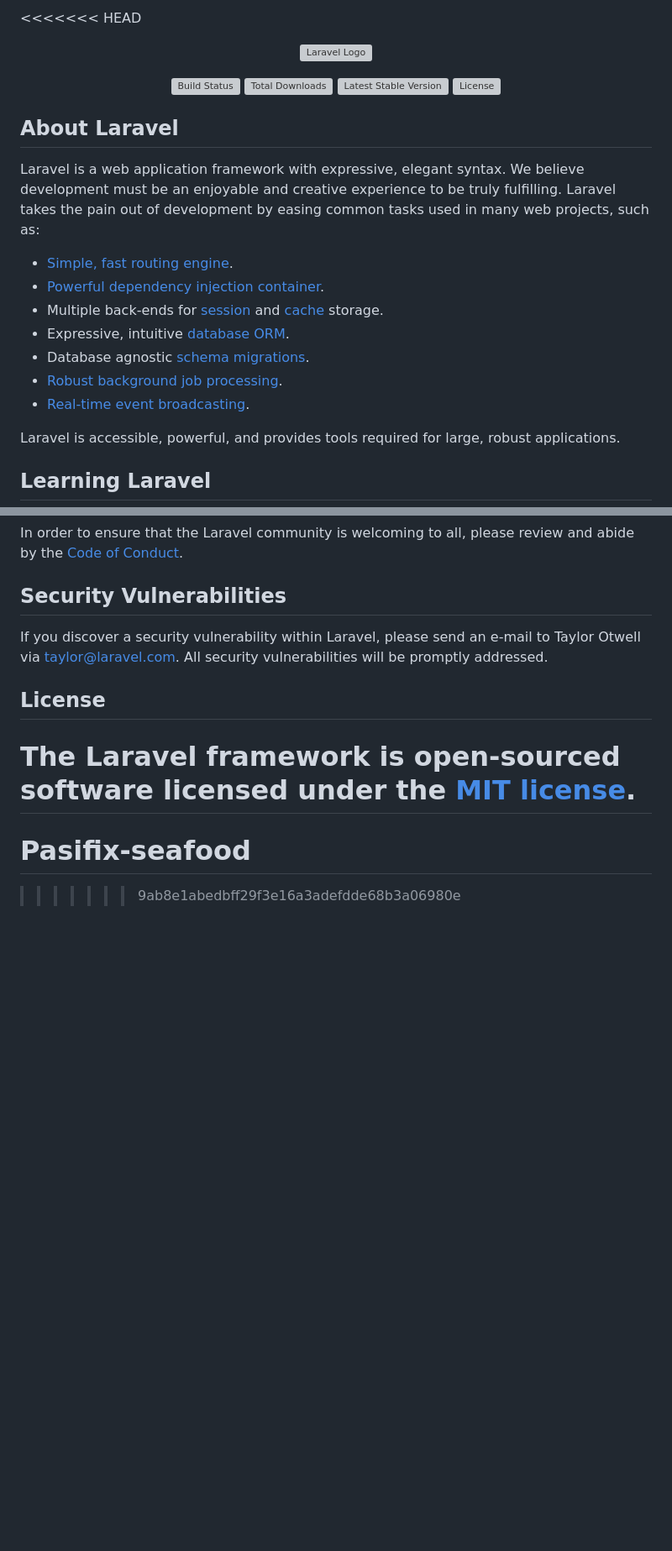
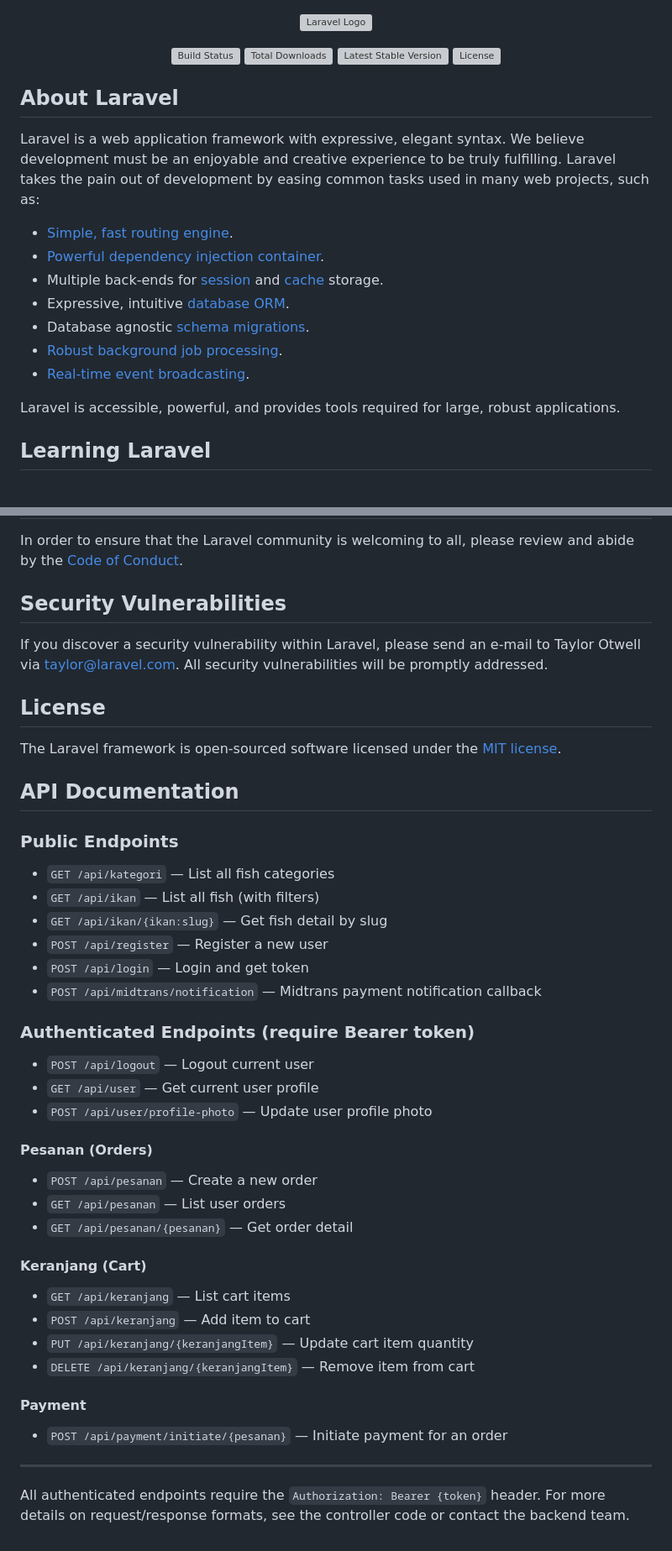
Before and after one commit to yawwnann/Pasifix-Seafood-Backend, a Markdown page: README.md, 2 parts joined by grey strips. Shown: that part at 84% size. Drawn GitHub-style; blank space fills up the shorter version; grey boxes are pictures that could not be loaded.

```diff
--- a/README.md
+++ b/README.md
@@ -1,4 +1,3 @@
-<<<<<<< HEAD
 <p align="center"><a href="https://laravel.com" target="_blank"><img src="https://raw.githubusercontent.com/laravel/art/master/logo-lockup/5%20SVG/2%20CMYK/1%20Full%20Color/laravel-logolockup-cmyk-red.svg" width="400" alt="Laravel Logo"></a></p>
 
 <p align="center">
@@ -12,13 +11,13 @@
 
 Laravel is a web application framework with expressive, elegant syntax. We believe development must be an enjoyable and creative experience to be truly fulfilling. Laravel takes the pain out of development by easing common tasks used in many web projects, such as:
 
-- [Simple, fast routing engine](https://laravel.com/docs/routing).
-- [Powerful dependency injection container](https://laravel.com/docs/container).
-- Multiple back-ends for [session](https://laravel.com/docs/session) and [cache](https://laravel.com/docs/cache) storage.
-- Expressive, intuitive [database ORM](https://laravel.com/docs/eloquent).
-- Database agnostic [schema migrations](https://laravel.com/docs/migrations).
-- [Robust background job processing](https://laravel.com/docs/queues).
-- [Real-time event broadcasting](https://laravel.com/docs/broadcasting).
+-   [Simple, fast routing engine](https://laravel.com/docs/routing).
+-   [Powerful dependency injection container](https://laravel.com/docs/container).
+-   Multiple back-ends for [session](https://laravel.com/docs/session) and [cache](https://laravel.com/docs/cache) storage.
+-   Expressive, intuitive [database ORM](https://laravel.com/docs/eloquent).
+-   Database agnostic [schema migrations](https://laravel.com/docs/migrations).
+-   [Robust background job processing](https://laravel.com/docs/queues).
+-   [Real-time event broadcasting](https://laravel.com/docs/broadcasting).
 
 Laravel is accessible, powerful, and provides tools required for large, robust applications.
 
@@ -60,6 +59,41 @@ If you discover a security vulnerability within Laravel, please send an e-mail t
 ## License
 
 The Laravel framework is open-sourced software licensed under the [MIT license](https://opensource.org/licenses/MIT).
-=======
-# Pasifix-seafood
->>>>>>> 9ab8e1abedbff29f3e16a3adefdde68b3a06980e
+
+## API Documentation
+
+### Public Endpoints
+
+-   `GET /api/kategori` — List all fish categories
+-   `GET /api/ikan` — List all fish (with filters)
+-   `GET /api/ikan/{ikan:slug}` — Get fish detail by slug
+-   `POST /api/register` — Register a new user
+-   `POST /api/login` — Login and get token
+-   `POST /api/midtrans/notification` — Midtrans payment notification callback
+
+### Authenticated Endpoints (require Bearer token)
+
+-   `POST /api/logout` — Logout current user
+-   `GET /api/user` — Get current user profile
+-   `POST /api/user/profile-photo` — Update user profile photo
+
+#### Pesanan (Orders)
+
+-   `POST /api/pesanan` — Create a new order
+-   `GET /api/pesanan` — List user orders
+-   `GET /api/pesanan/{pesanan}` — Get order detail
+
+#### Keranjang (Cart)
+
+-   `GET /api/keranjang` — List cart items
+-   `POST /api/keranjang` — Add item to cart
+-   `PUT /api/keranjang/{keranjangItem}` — Update cart item quantity
+-   `DELETE /api/keranjang/{keranjangItem}` — Remove item from cart
+
+#### Payment
+
+-   `POST /api/payment/initiate/{pesanan}` — Initiate payment for an order
+
+---
+
+All authenticated endpoints require the `Authorization: Bearer {token}` header. For more details on request/response formats, see the controller code or contact the backend team.
```
Also changed, not shown: other parts of README.md (+8 -8 lines).
